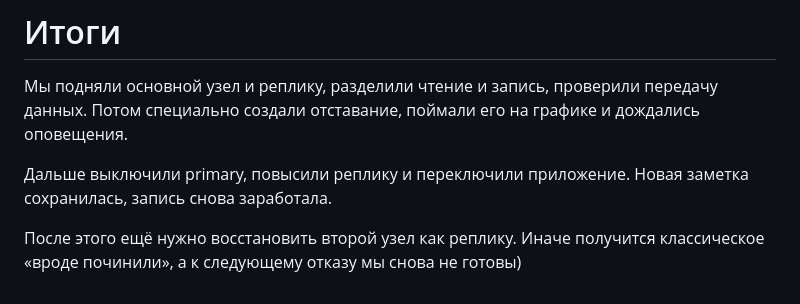
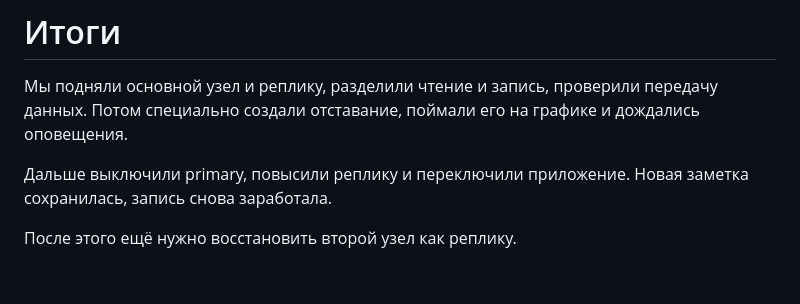
Before and after one commit to KellyLamb123/Adm.Inf.Sys., a Markdown page: lab4/report_lab4.md, the part around the change. Drawn GitHub-style.

Commit message:
доработки
Removed redundant text about readiness for next failure.

```diff
--- a/lab4/report_lab4.md
+++ b/lab4/report_lab4.md
@@ -134,4 +134,4 @@
 
 Дальше выключили primary, повысили реплику и переключили приложение. Новая заметка сохранилась, запись снова заработала.
 
-После этого ещё нужно восстановить второй узел как реплику. Иначе получится классическое «вроде починили», а к следующему отказу мы снова не готовы)
+После этого ещё нужно восстановить второй узел как реплику.
```
